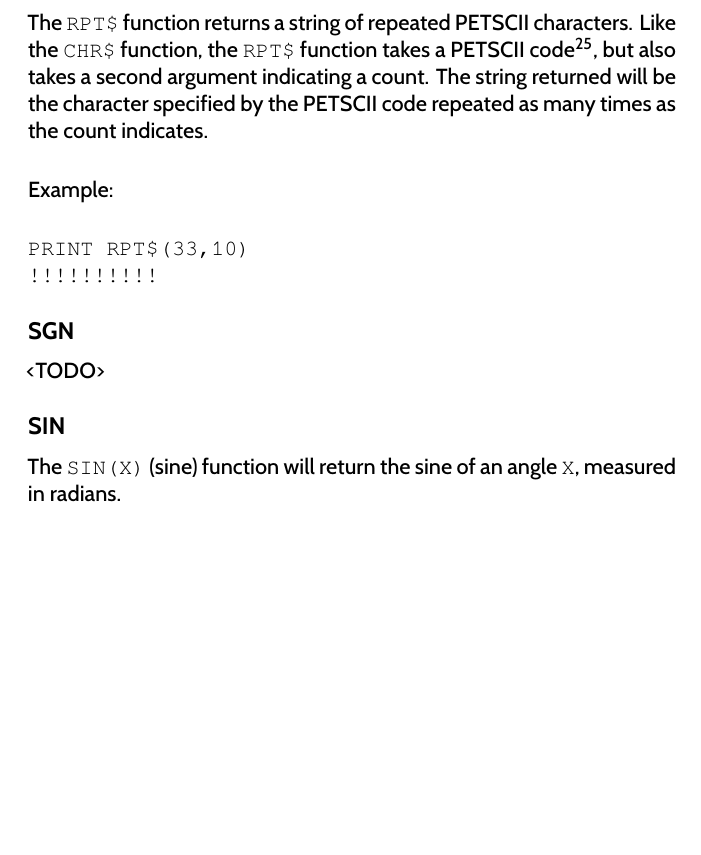
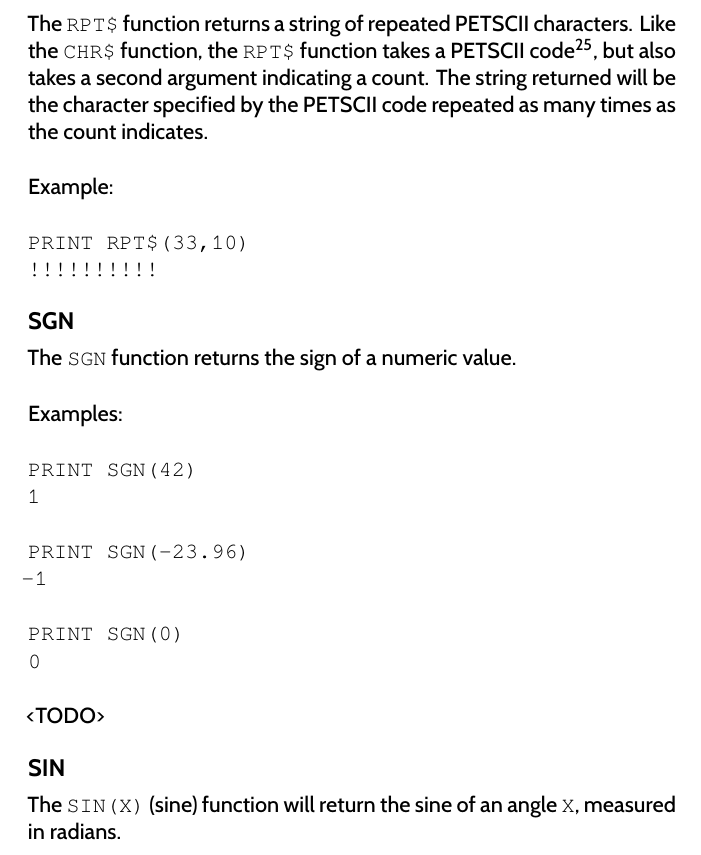
Before and after one commit to X16Community/x16-user-guide, a LaTeX thesis (user_guide.tex, which reads appendix/basic_commands.tex): part of page 117 of 163 before the commit and part of page 117 of 165 after it, cut so that both start at the same text, the shorter picture padded with empty space. Compiled offline with XeLaTeX.

Commit message:
Add docs for `SGN` function

```diff
--- a/appendix/basic_commands.tex
+++ b/appendix/basic_commands.tex
@@ -3378,6 +3378,24 @@ Example:\\
 
 \subsection{SGN}
 
+The {\ttfamily SGN} function returns the sign of a numeric value.\\
+
+Examples:\\
+
+\codeblock{
+
+	PRINT SGN(42)\\
+	1\\
+
+	PRINT SGN(-23.96)\\
+	-1\\
+
+	PRINT SGN(0)\\
+	0\\
+
+
+}
+
 <TODO>
 
 \subsection{SIN}
```
